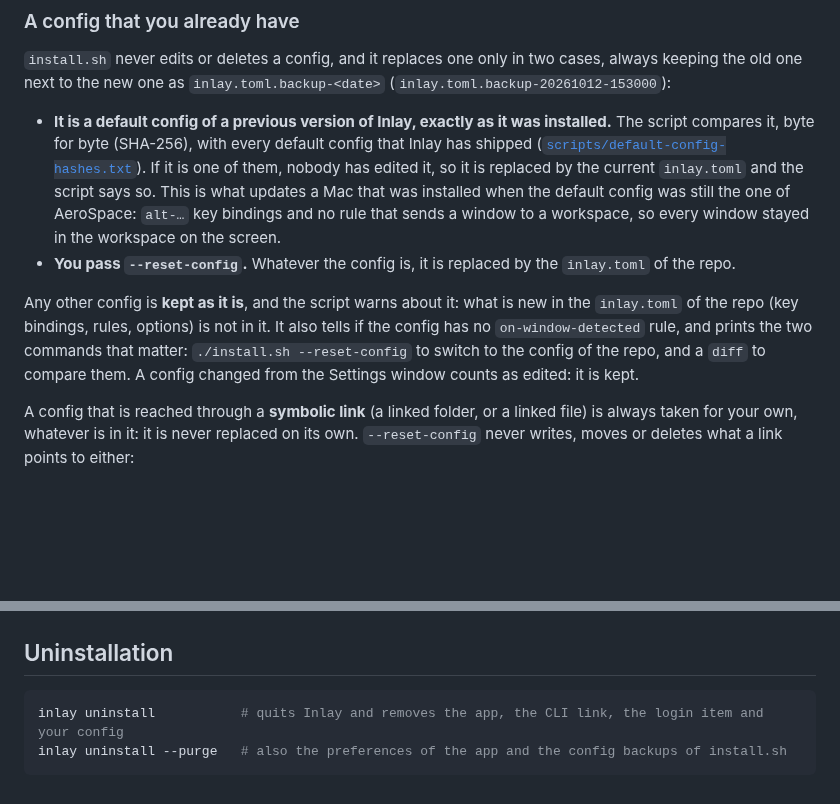
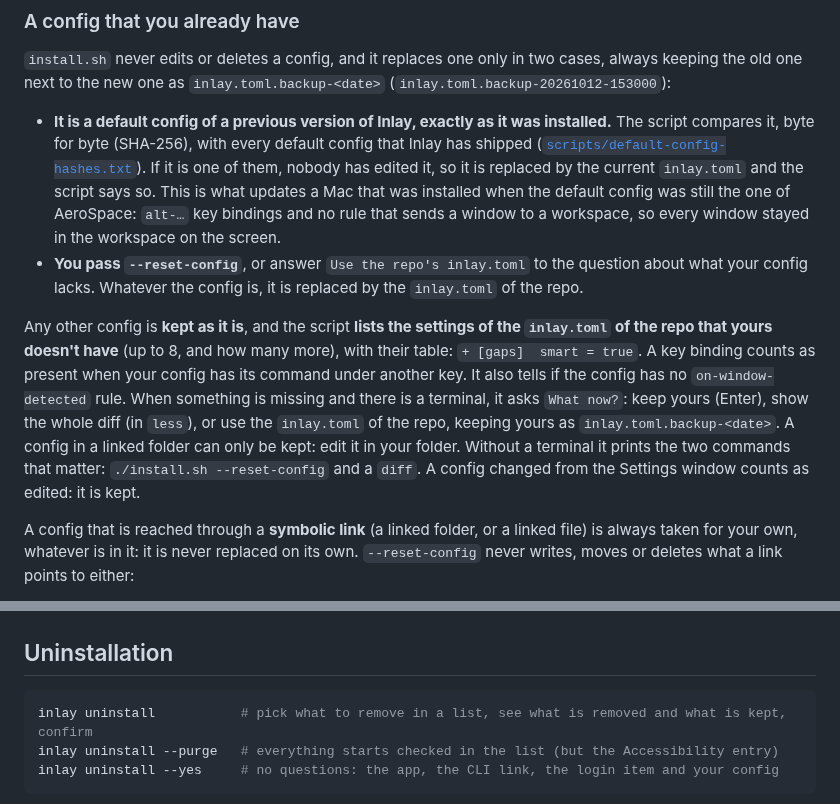
Before and after one commit to de-hv/inlay, a Markdown page: README.md, 2 parts joined by grey strips. Drawn GitHub-style; blank space fills up the shorter version.

````diff
--- a/README.md
+++ b/README.md
@@ -155,12 +169,17 @@ one next to the new one as `inlay.toml.backup-<date>` (`inlay.toml.backup-202610
   has edited it, so it is replaced by the current `inlay.toml` and the script says so. This is what updates a
   Mac that was installed when the default config was still the one of AeroSpace: `alt-…` key bindings and
   no rule that sends a window to a workspace, so every window stayed in the workspace on the screen.
-- **You pass `--reset-config`.** Whatever the config is, it is replaced by the `inlay.toml` of the repo.
+- **You pass `--reset-config`**, or answer `Use the repo's inlay.toml` to the question about what your config
+  lacks. Whatever the config is, it is replaced by the `inlay.toml` of the repo.
 
-Any other config is **kept as it is**, and the script warns about it: what is new in the `inlay.toml` of the
-repo (key bindings, rules, options) is not in it. It also tells if the config has no `on-window-detected`
-rule, and prints the two commands that matter: `./install.sh --reset-config` to switch to the config of the
-repo, and a `diff` to compare them. A config changed from the Settings window counts as edited: it is kept.
+Any other config is **kept as it is**, and the script **lists the settings of the `inlay.toml` of the repo that
+yours doesn't have** (up to 8, and how many more), with their table: `+ [gaps]  smart = true`. A key binding
+counts as present when your config has its command under another key. It also tells if the config has no
+`on-window-detected` rule. When something is missing and there is a terminal, it asks `What now?`: keep yours
+(Enter), show the whole diff (in `less`), or use the `inlay.toml` of the repo, keeping yours as
+`inlay.toml.backup-<date>`. A config in a linked folder can only be kept: edit it in your folder. Without a
+terminal it prints the two commands that matter: `./install.sh --reset-config` and a `diff`. A config changed
+from the Settings window counts as edited: it is kept.
 
 A config that is reached through a **symbolic link** (a linked folder, or a linked file) is always taken for
 your own, whatever is in it: it is never replaced on its own. `--reset-config` never writes, moves or deletes
@@ -908,7 +927,8 @@ rest every `per-sec` should be 0. The one that is not tells what is going on:
 ## Uninstallation
 
 ```sh
-inlay uninstall           # quits Inlay and removes the app, the CLI link, the login item and your config
-inlay uninstall --purge   # also the preferences of the app and the config backups of install.sh
+inlay uninstall           # pick what to remove in a list, see what is removed and what is kept, confirm
+inlay uninstall --purge   # everything starts checked in the list (but the Accessibility entry)
+inlay uninstall --yes     # no questions: the app, the CLI link, the login item and your config
 ```
 
````
Also changed, not shown: other parts of README.md (+63 -41 lines), docs/images/terminal-install.png, docs/images/terminal-uninstall.png, 6 other files.
